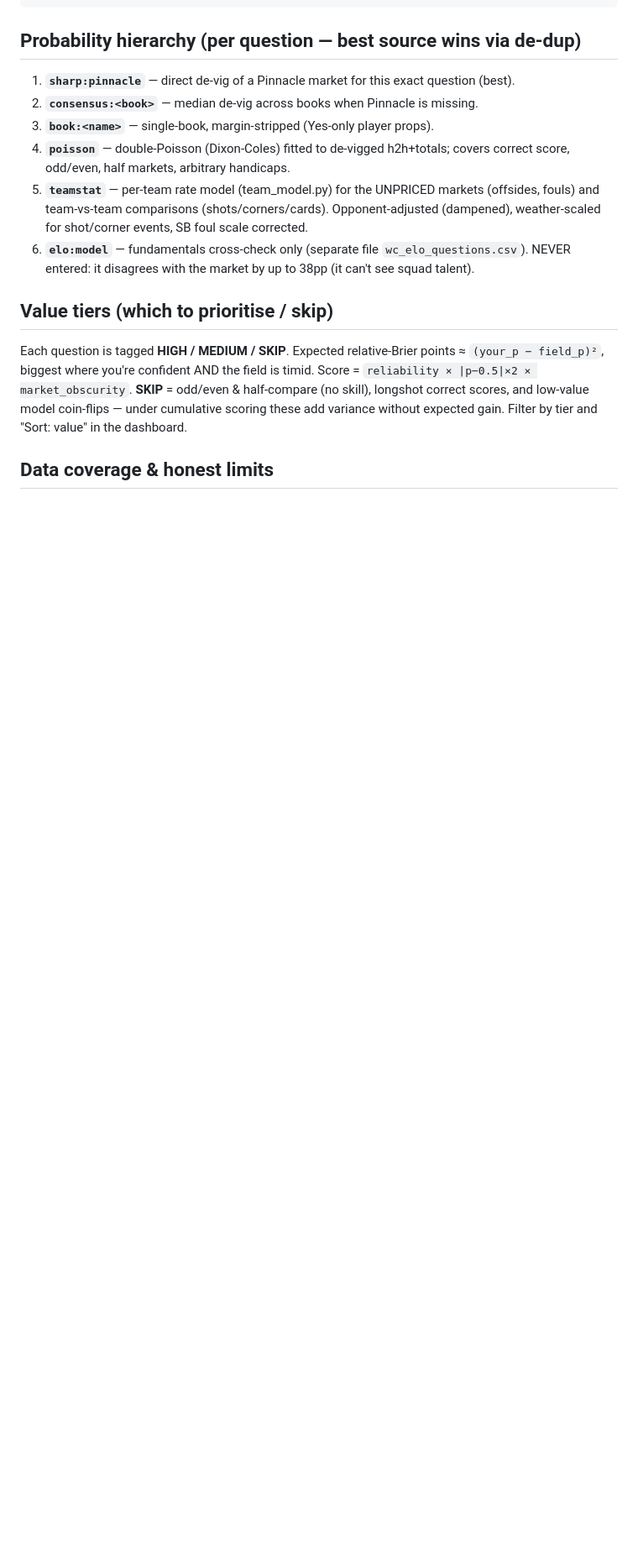
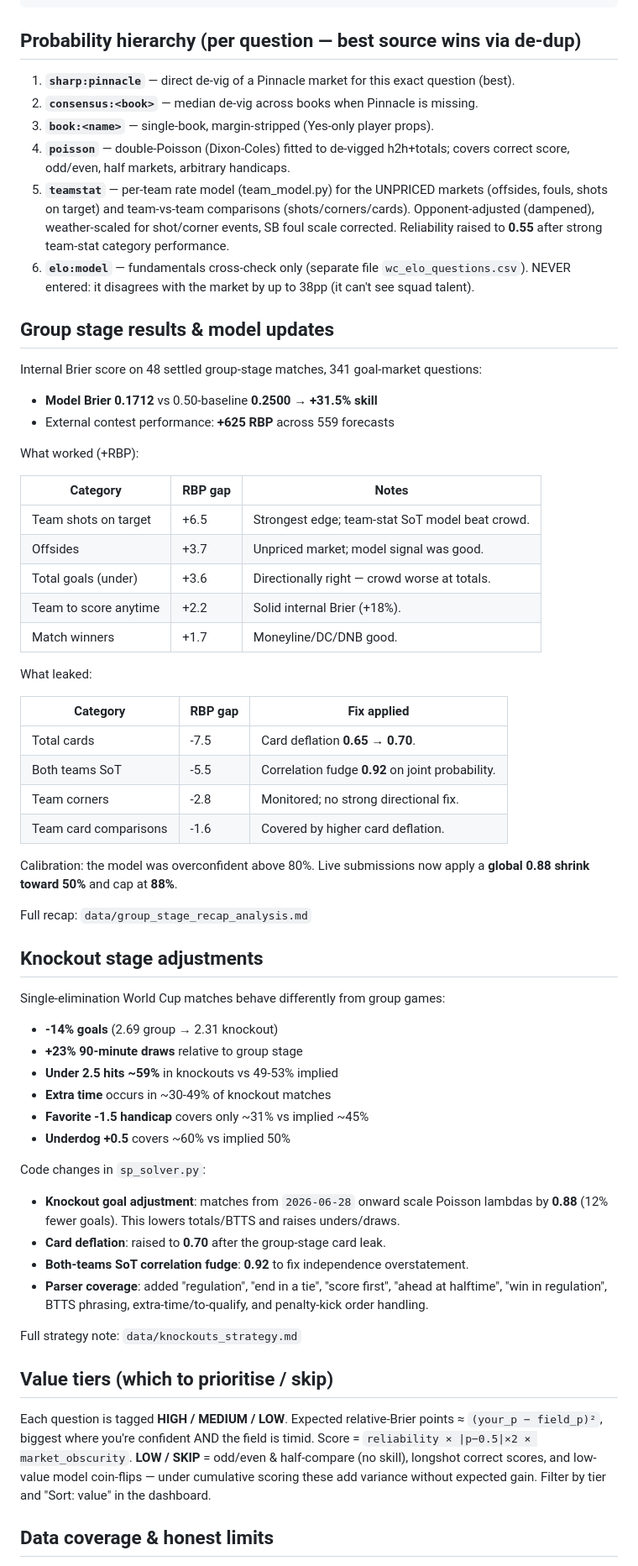
Before and after one commit to shikharsehgal1/futureflow, a Markdown page: worldcup/README.md, the part around one of its changes. Shown at 84% size. Rendered like a GitHub page; blank space fills up the shorter version.

```diff
--- a/worldcup/README.md
+++ b/worldcup/README.md
@@ -56,18 +80,71 @@ FUNDAMENTALS build_elo_v2.py     goal-Elo on 49k results → data/intl_ratings.c
 4. **`poisson`** — double-Poisson (Dixon-Coles) fitted to de-vigged h2h+totals; covers
    correct score, odd/even, half markets, arbitrary handicaps.
 5. **`teamstat`** — per-team rate model (team_model.py) for the UNPRICED markets
-   (offsides, fouls) and team-vs-team comparisons (shots/corners/cards). Opponent-adjusted
-   (dampened), weather-scaled for shot/corner events, SB foul scale corrected.
+   (offsides, fouls, shots on target) and team-vs-team comparisons (shots/corners/cards).
+   Opponent-adjusted (dampened), weather-scaled for shot/corner events, SB foul scale corrected.
+   Reliability raised to **0.55** after strong team-stat category performance.
 6. **`elo:model`** — fundamentals cross-check only (separate file `wc_elo_questions.csv`).
    NEVER entered: it disagrees with the market by up to 38pp (it can't see squad talent).
 
+## Group stage results & model updates
+
+Internal Brier score on 48 settled group-stage matches, 341 goal-market questions:
+
+- **Model Brier 0.1712** vs 0.50-baseline **0.2500** → **+31.5% skill**
+- External contest performance: **+625 RBP** across 559 forecasts
+
+What worked (+RBP):
+
+| Category | RBP gap | Notes |
+|----------|---------|-------|
+| Team shots on target | +6.5 | Strongest edge; team-stat SoT model beat crowd. |
+| Offsides | +3.7 | Unpriced market; model signal was good. |
+| Total goals (under) | +3.6 | Directionally right — crowd worse at totals. |
+| Team to score anytime | +2.2 | Solid internal Brier (+18%). |
+| Match winners | +1.7 | Moneyline/DC/DNB good. |
+
+What leaked:
+
+| Category | RBP gap | Fix applied |
+|----------|---------|-------------|
+| Total cards | -7.5 | Card deflation **0.65 → 0.70**. |
+| Both teams SoT | -5.5 | Correlation fudge **0.92** on joint probability. |
+| Team corners | -2.8 | Monitored; no strong directional fix. |
+| Team card comparisons | -1.6 | Covered by higher card deflation. |
+
+Calibration: the model was overconfident above 80%. Live submissions now apply a
+**global 0.88 shrink toward 50%** and cap at **88%**.
+
+Full recap: `data/group_stage_recap_analysis.md`
+
+## Knockout stage adjustments
+
+Single-elimination World Cup matches behave differently from group games:
+
+- **-14% goals** (2.69 group → 2.31 knockout)
+- **+23% 90-minute draws** relative to group stage
+- **Under 2.5 hits ~59%** in knockouts vs 49-53% implied
+- **Extra time** occurs in ~30-49% of knockout matches
+- **Favorite -1.5 handicap** covers only ~31% vs implied ~45%
+- **Underdog +0.5** covers ~60% vs implied 50%
+
+Code changes in `sp_solver.py`:
+
+- **Knockout goal adjustment**: matches from `2026-06-28` onward scale Poisson lambdas by **0.88** (12% fewer goals). This lowers totals/BTTS and raises unders/draws.
+- **Card deflation**: raised to **0.70** after the group-stage card leak.
+- **Both-teams SoT correlation fudge**: **0.92** to fix independence overstatement.
+- **Parser coverage**: added "regulation", "end in a tie", "score first", "ahead at halftime", "win in regulation", BTTS phrasing, extra-time/to-qualify, and penalty-kick order handling.
+
+Full strategy note: `data/knockouts_strategy.md`
+
 ## Value tiers (which to prioritise / skip)
 
-Each question is tagged **HIGH / MEDIUM / SKIP**. Expected relative-Brier points ≈
+Each question is tagged **HIGH / MEDIUM / LOW**. Expected relative-Brier points ≈
 `(your_p − field_p)²`, biggest where you're confident AND the field is timid. Score =
-`reliability × |p−0.5|×2 × market_obscurity`. **SKIP** = odd/even & half-compare (no skill),
-longshot correct scores, and low-value model coin-flips — under cumulative scoring these add
-variance without expected gain. Filter by tier and "Sort: value" in the dashboard.
+`reliability × |p−0.5|×2 × market_obscurity`. **LOW / SKIP** = odd/even & half-compare
+(no skill), longshot correct scores, and low-value model coin-flips — under cumulative
+scoring these add variance without expected gain. Filter by tier and "Sort: value" in
+the dashboard.
 
 ## Data coverage & honest limits
 - **Team stats:** 40 teams from StatsBomb WC18/22 (exact events); 18 gap teams (Czechia,
```
Also changed, not shown: other parts of worldcup/README.md (+60 -27 lines).
